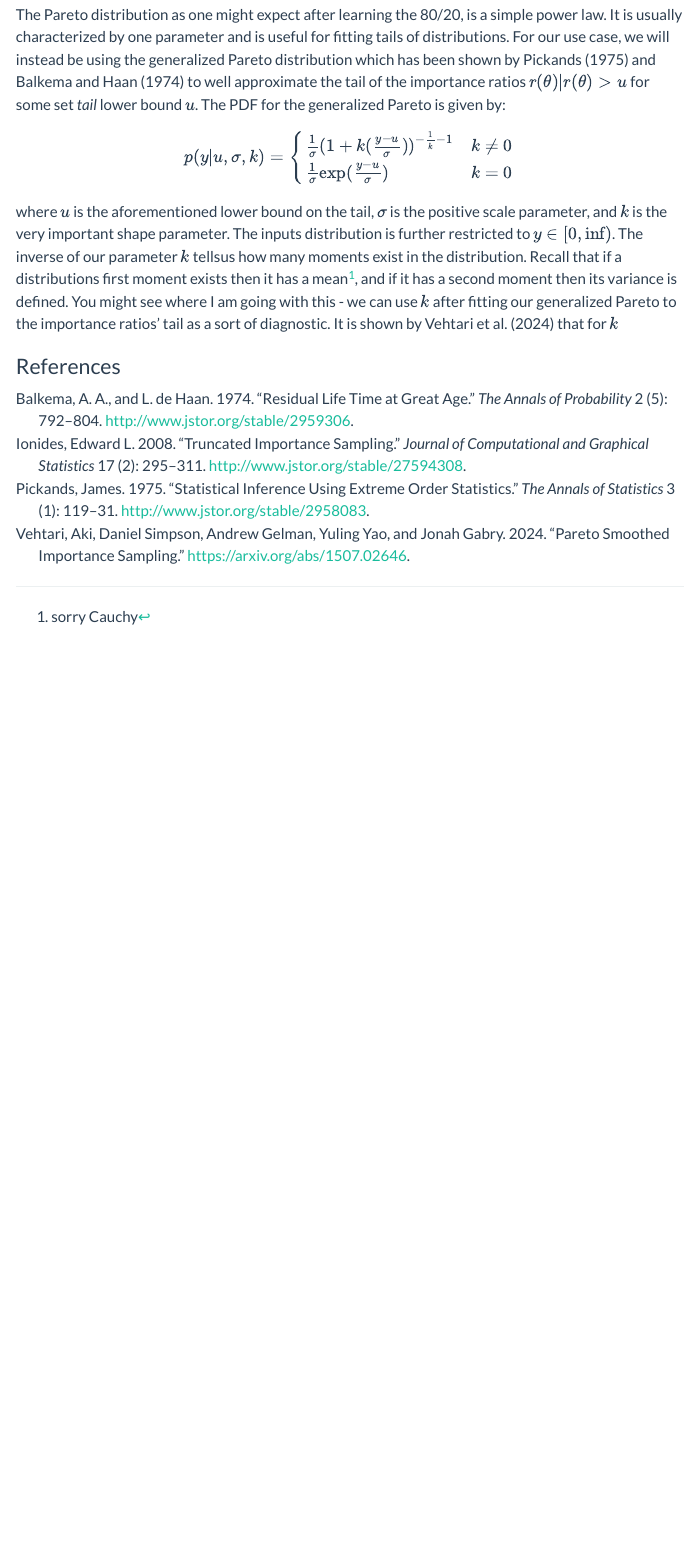
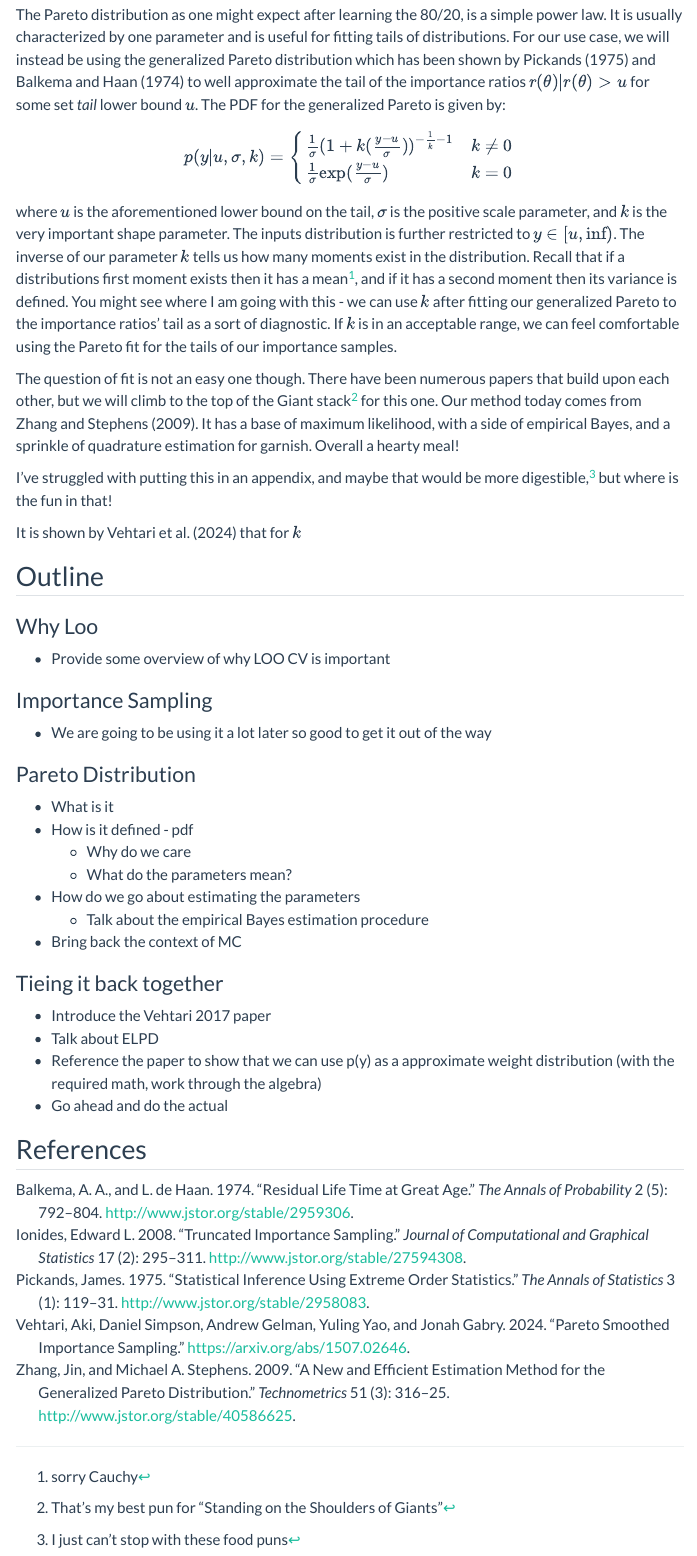
Before and after one commit to TheNudibranch/TheNudibranch.github.io, a Quarto document (posts/psis_loo/index.qmd): the page in a window 1100 px wide, from 5760 px down. Rendered offline with R 4.5, knitr and Pandoc in place of Quarto, with nearby package versions; menus at the side of the page are left out; long lines of code are wrapped.

Commit message:
Updates to loo post

```diff
--- a/posts/psis_loo/index.qmd
+++ b/posts/psis_loo/index.qmd
@@ -139,10 +139,42 @@ p(y|u,\sigma,k)=
       \frac{1}{\sigma}\exp(\frac{y-u}{\sigma}) & k=0 \\
  \end{cases}
 $$
-where $u$ is the aforementioned lower bound on the tail, $\sigma$ is the positive scale parameter, and $k$ is the very important shape parameter. The inputs distribution is further restricted to $y\in[0,\inf)$. The inverse of our parameter $k$ tellsus how many moments exist in the distribution. Recall that if a distributions first moment exists then it has a mean^[sorry Cauchy], and if it has a second moment then its variance is defined. You might see where I am going with this - we can use $k$ after fitting our generalized Pareto to the importance ratios' tail as a sort of diagnostic. It is shown by @psis_paper that for $k$
+where $u$ is the aforementioned lower bound on the tail, $\sigma$ is the positive scale parameter, and $k$ is the very important shape parameter. The inputs distribution is further restricted to $y\in[u,\inf)$. The inverse of our parameter $k$ tells us how many moments exist in the distribution. Recall that if a distributions first moment exists then it has a mean^[sorry Cauchy], and if it has a second moment then its variance is defined. You might see where I am going with this - we can use $k$ after fitting our generalized Pareto to the importance ratios' tail as a sort of diagnostic. If $k$ is in an acceptable range, we can feel comfortable using the Pareto fit for the tails of our importance samples.
+
+The question of fit is not an easy one though. There have been numerous papers that build upon each other, but we will climb to the top of the Giant stack^[That's my best pun for "Standing on the Shoulders of Giants"] for this one. Our method today comes from @zhang_gpd. It has a base of maximum likelihood, with a side of empirical Bayes, and a sprinkle of quadrature estimation for garnish. Overall a hearty meal!
+
+I've struggled with putting this in an appendix, and maybe that would be more digestible,^[I just can't stop with these food puns] but where is the fun in that!
+
+It is shown by @psis_paper that for $k$
+
+## Outline
+
+### Why Loo
+- Provide some overview of why LOO CV is important
+
+### Importance Sampling
+- We are going to be using it a lot later so good to get it out of the way
+
+### Pareto Distribution
+- What is it
+- How is it defined - pdf
+  - Why do we care
+  - What do the parameters mean?
+- How do we go about estimating the parameters
+  - Talk about the empirical Bayes estimation procedure
+- Bring back the context of MC
+
+### Tieing it back together
+- Introduce the Vehtari 2017 paper
+- Talk about ELPD
+- Reference the paper to show that we can use p(y) as a approximate weight distribution (with the required math, work through the algebra)
+- Go ahead and do the actual
 
 
-### References
+
+
+
+## References
 
 ::: {#refs}
 :::
--- a/posts/psis_loo/references.bib
+++ b/posts/psis_loo/references.bib
@@ -74,3 +74,5 @@
  urldate = {2025-02-22},
  volume = {2},
  year = {1974}
+},
+@article{zhang_gpd,
@@ -77 +82,10 @@
+ author = {Jin Zhang and Michael A. Stephens},
+ journal = {Technometrics},
+ number = {3},
+ pages = {316--325},
+ publisher = {[Taylor & Francis, Ltd., American Statistical Association, American Society for Quality]},
+ title = {A New and Efficient Estimation Method for the Generalized Pareto Distribution},
+ urldate = {2025-06-02},
+ volume = {51},
+ year = {2009}
 }
```
Also changed, not shown: docs/listings.json, docs/search.json, posts/psis_loo/references.bib (3 more changed lines), 3 other files.
